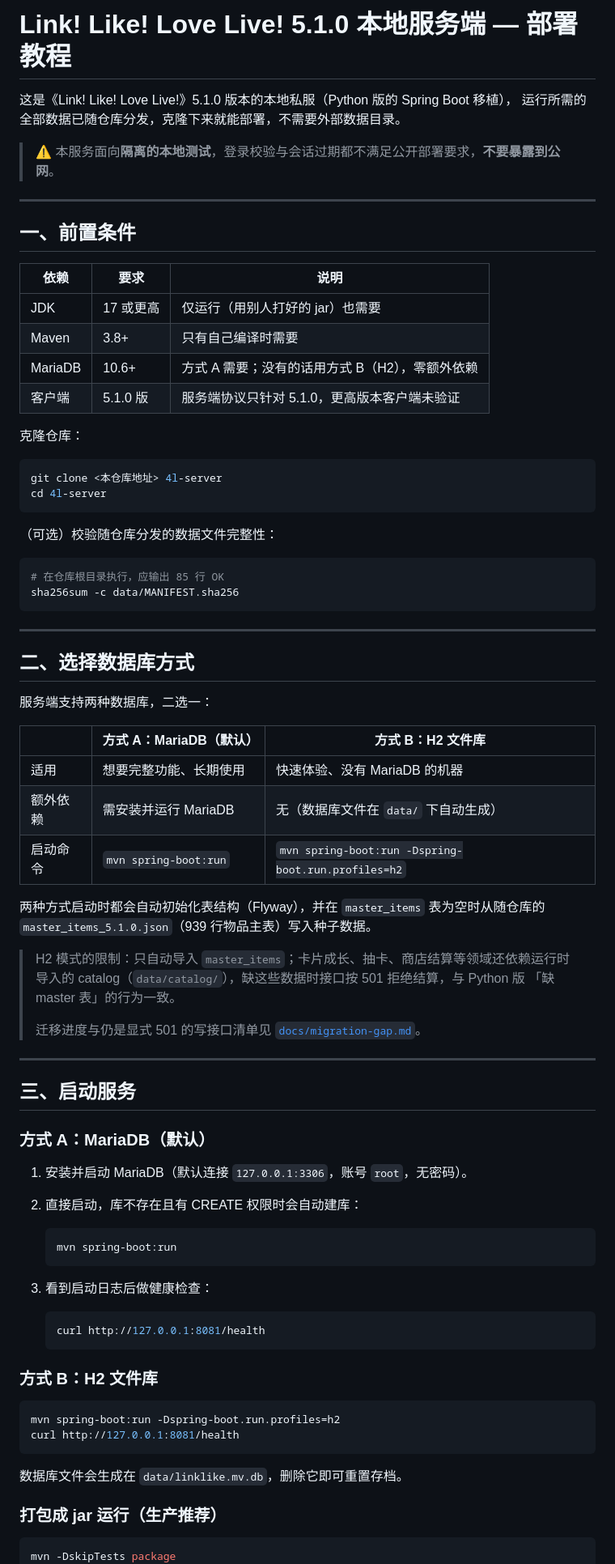
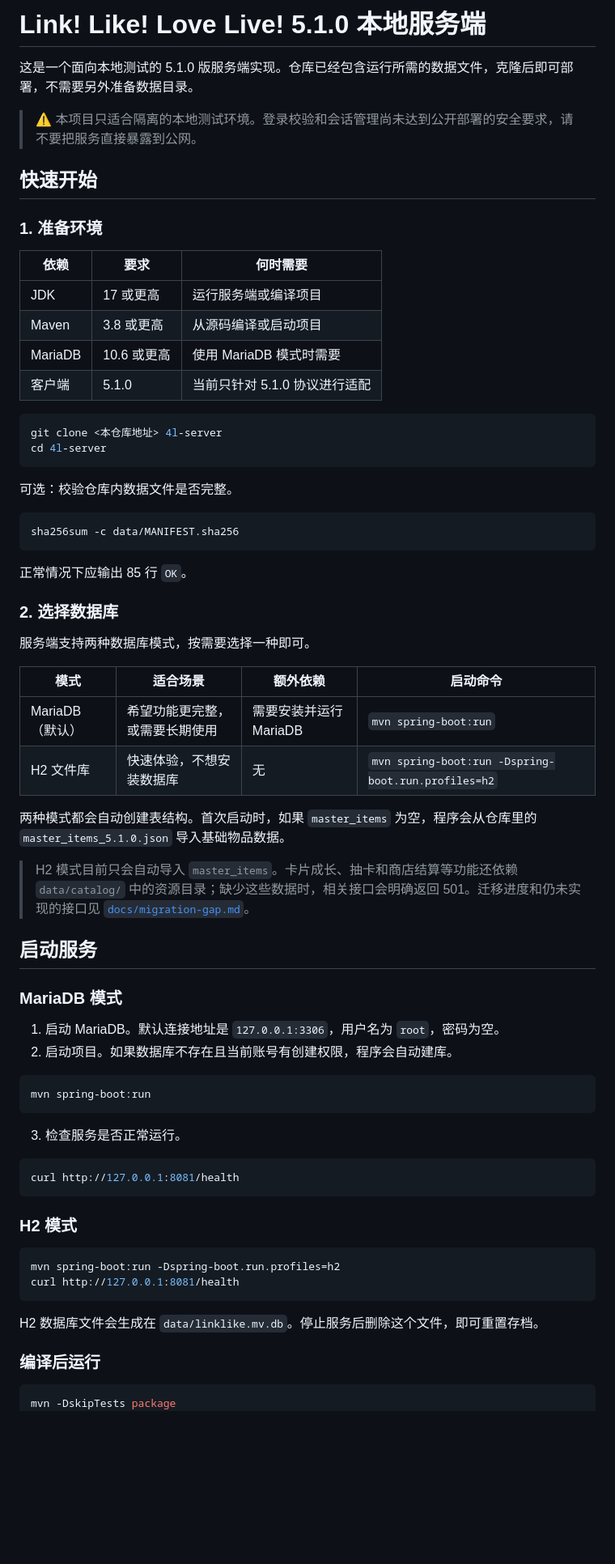
Before and after one commit to xiaojingadmin/4l-server-public, a Markdown page: README.md, the part around one of its changes. Shown at 81% size. Rendered like a GitHub page; blank space fills up the shorter version.

Commit message:
Rewrite README for clarity

````diff
--- a/README.md
+++ b/README.md
@@ -1,85 +1,73 @@
-# Link! Like! Love Live! 5.1.0 本地服务端 — 部署教程
+# Link! Like! Love Live! 5.1.0 本地服务端
 
-这是《Link! Like! Love Live!》5.1.0 版本的本地私服（Python 版的 Spring Boot 移植），
-运行所需的全部数据已随仓库分发，克隆下来就能部署，不需要外部数据目录。
+这是一个面向本地测试的 5.1.0 版服务端实现。仓库已经包含运行所需的数据文件，克隆后即可部署，不需要另外准备数据目录。
 
-> ⚠️ 本服务面向**隔离的本地测试**，登录校验与会话过期都不满足公开部署要求，**不要暴露到公网**。
+> ⚠️ 本项目只适合隔离的本地测试环境。登录校验和会话管理尚未达到公开部署的安全要求，请不要把服务直接暴露到公网。
 
----
+## 快速开始
 
-## 一、前置条件
+### 1. 准备环境
 
-| 依赖 | 要求 | 说明 |
+| 依赖 | 要求 | 何时需要 |
 | --- | --- | --- |
-| JDK | 17 或更高 | 仅运行（用别人打好的 jar）也需要 |
-| Maven | 3.8+ | 只有自己编译时需要 |
-| MariaDB | 10.6+ | 方式 A 需要；没有的话用方式 B（H2），零额外依赖 |
-| 客户端 | 5.1.0 版 | 服务端协议只针对 5.1.0，更高版本客户端未验证 |
-
-克隆仓库：
+| JDK | 17 或更高 | 运行服务端或编译项目 |
+| Maven | 3.8 或更高 | 从源码编译或启动项目 |
+| MariaDB | 10.6 或更高 | 使用 MariaDB 模式时需要 |
+| 客户端 | 5.1.0 | 当前只针对 5.1.0 协议进行适配 |
 
 ```powershell
 git clone <本仓库地址> 4l-server
 cd 4l-server
 ```
 
-（可选）校验随仓库分发的数据文件完整性：
+可选：校验仓库内数据文件是否完整。
 
 ```powershell
-# 在仓库根目录执行，应输出 85 行 OK
 sha256sum -c data/MANIFEST.sha256
 ```
 
----
+正常情况下应输出 85 行 `OK`。
 
-## 二、选择数据库方式
+### 2. 选择数据库
 
-服务端支持两种数据库，二选一：
+服务端支持两种数据库模式，按需要选择一种即可。
 
-| | 方式 A：MariaDB（默认） | 方式 B：H2 文件库 |
-| --- | --- | --- |
-| 适用 | 想要完整功能、长期使用 | 快速体验、没有 MariaDB 的机器 |
-| 额外依赖 | 需安装并运行 MariaDB | 无（数据库文件在 `data/` 下自动生成） |
-| 启动命令 | `mvn spring-boot:run` | `mvn spring-boot:run -Dspring-boot.run.profiles=h2` |
+| 模式 | 适合场景 | 额外依赖 | 启动命令 |
+| --- | --- | --- | --- |
+| MariaDB（默认） | 希望功能更完整，或需要长期使用 | 需要安装并运行 MariaDB | `mvn spring-boot:run` |
+| H2 文件库 | 快速体验，不想安装数据库 | 无 | `mvn spring-boot:run -Dspring-boot.run.profiles=h2` |
 
-两种方式启动时都会自动初始化表结构（Flyway），并在 `master_items` 表为空时从随仓库的
-`master_items_5.1.0.json`（939 行物品主表）写入种子数据。
+两种模式都会自动创建表结构。首次启动时，如果 `master_items` 为空，程序会从仓库里的 `master_items_5.1.0.json` 导入基础物品数据。
 
-> H2 模式的限制：只自动导入 `master_items`；卡片成长、抽卡、商店结算等领域还依赖运行时
-> 导入的 catalog（`data/catalog/`），缺这些数据时接口按 501 拒绝结算，与 Python 版
-> 「缺 master 表」的行为一致。
->
-> 迁移进度与仍是显式 501 的写接口清单见 [`docs/migration-gap.md`](docs/migration-gap.md)。
+> H2 模式目前只会自动导入 `master_items`。卡片成长、抽卡和商店结算等功能还依赖 `data/catalog/` 中的资源目录；缺少这些数据时，相关接口会明确返回 501。迁移进度和仍未实现的接口见 [`docs/migration-gap.md`](docs/migration-gap.md)。
 
----
+## 启动服务
 
-## 三、启动服务
+### MariaDB 模式
 
-### 方式 A：MariaDB（默认）
+1. 启动 MariaDB。默认连接地址是 `127.0.0.1:3306`，用户名为 `root`，密码为空。
+2. 启动项目。如果数据库不存在且当前账号有创建权限，程序会自动建库。
 
-1. 安装并启动 MariaDB（默认连接 `127.0.0.1:3306`，账号 `root`，无密码）。
-2. 直接启动，库不存在且有 CREATE 权限时会自动建库：
+```powershell
+mvn spring-boot:run
+```
 
-   ```powershell
-   mvn spring-boot:run
-   ```
+3. 检查服务是否正常运行。
 
-3. 看到启动日志后做健康检查：
+```powershell
+curl http://127.0.0.1:8081/health
+```
 
-   ```powershell
-   curl http://127.0.0.1:8081/health
-   ```
-
-### 方式 B：H2 文件库
+### H2 模式
 
 ```powershell
 mvn spring-boot:run -Dspring-boot.run.profiles=h2
 curl http://127.0.0.1:8081/health
 ```
 
-数据库文件会生成在 `data/linklike.mv.db`，删除它即可重置存档。
+H2 数据库文件会生成在 `data/linklike.mv.db`。停止服务后删除这个文件，即可重置存档。
 
-### 打包成 jar 运行（生产推荐）
+### 编译后运行
 
 ```powershell
 mvn -DskipTests package
````
Also changed, not shown: other parts of README.md (+52 -60 lines).
